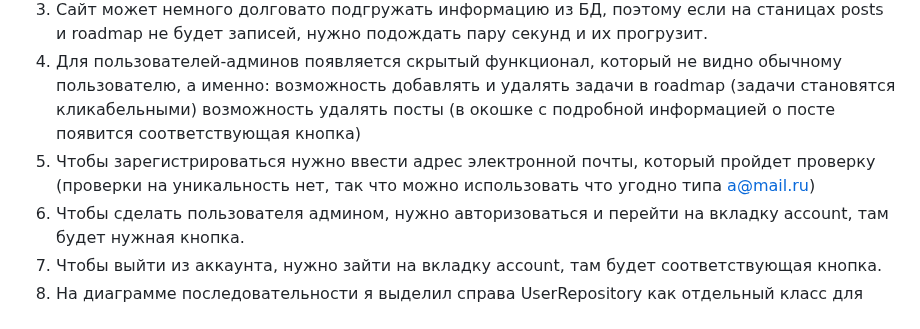
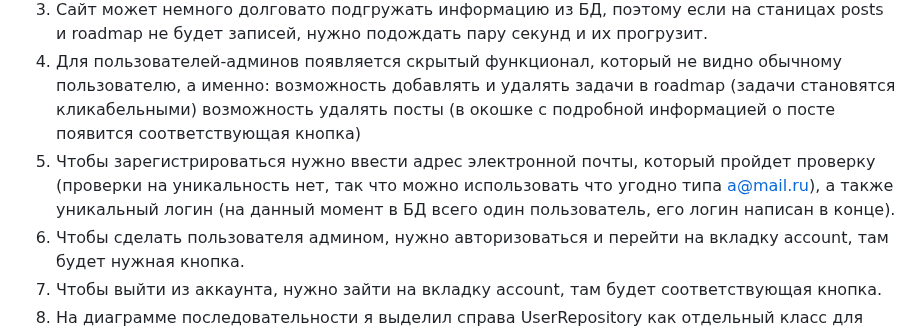
Before and after one commit to Noiz3s/UML_Zachet, a Markdown page: README.md, the part around the change. GitHub-like rendering.

```diff
--- a/README.md
+++ b/README.md
@@ -10,7 +10,7 @@
 4) Для пользователей-админов появляется скрытый функционал, который не видно обычному пользователю, а именно:
    возможность добавлять и удалять задачи в roadmap (задачи становятся кликабельными)
    возможность удалять посты (в окошке с подробной информацией о посте появится соответствующая кнопка)
-5) Чтобы зарегистрироваться нужно ввести адрес электронной почты, который пройдет проверку (проверки на уникальность нет, так что можно использовать что угодно типа a@mail.ru)
+5) Чтобы зарегистрироваться нужно ввести адрес электронной почты, который пройдет проверку (проверки на уникальность нет, так что можно использовать что угодно типа a@mail.ru), а также уникальный логин (на данный момент в БД всего один пользователь, его логин написан в конце).
 6) Чтобы сделать пользователя админом, нужно авторизоваться и перейти на вкладку account, там будет нужная кнопка.
 7) Чтобы выйти из аккаунта, нужно зайти на вкладку account, там будет соответствующая кнопка.
 8) На диаграмме последовательности я выделил справа UserRepository как отдельный класс для большей наглядности и более понятного и удобного просмотра, в коде репозиторий находится в классе UserService, и если бы я оставил репозиторий и сервис в одном классе, было бы много self-message, что сильно ухудшало читаемость.
```
